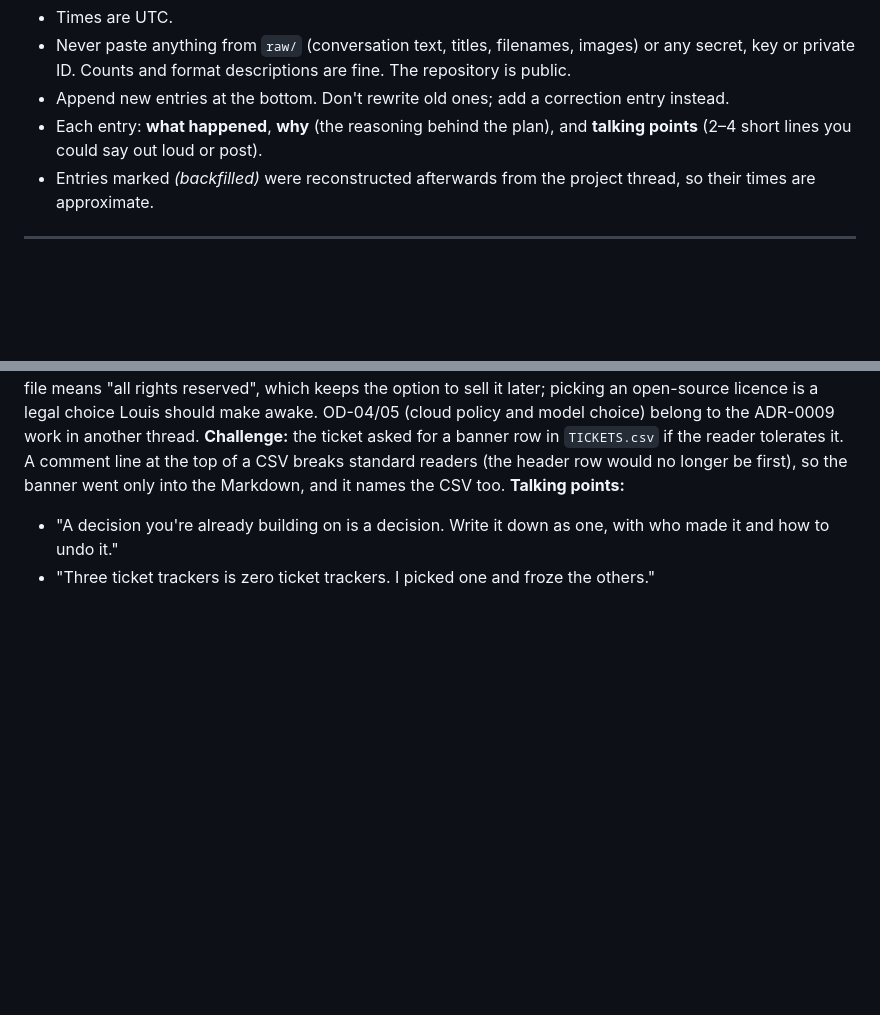
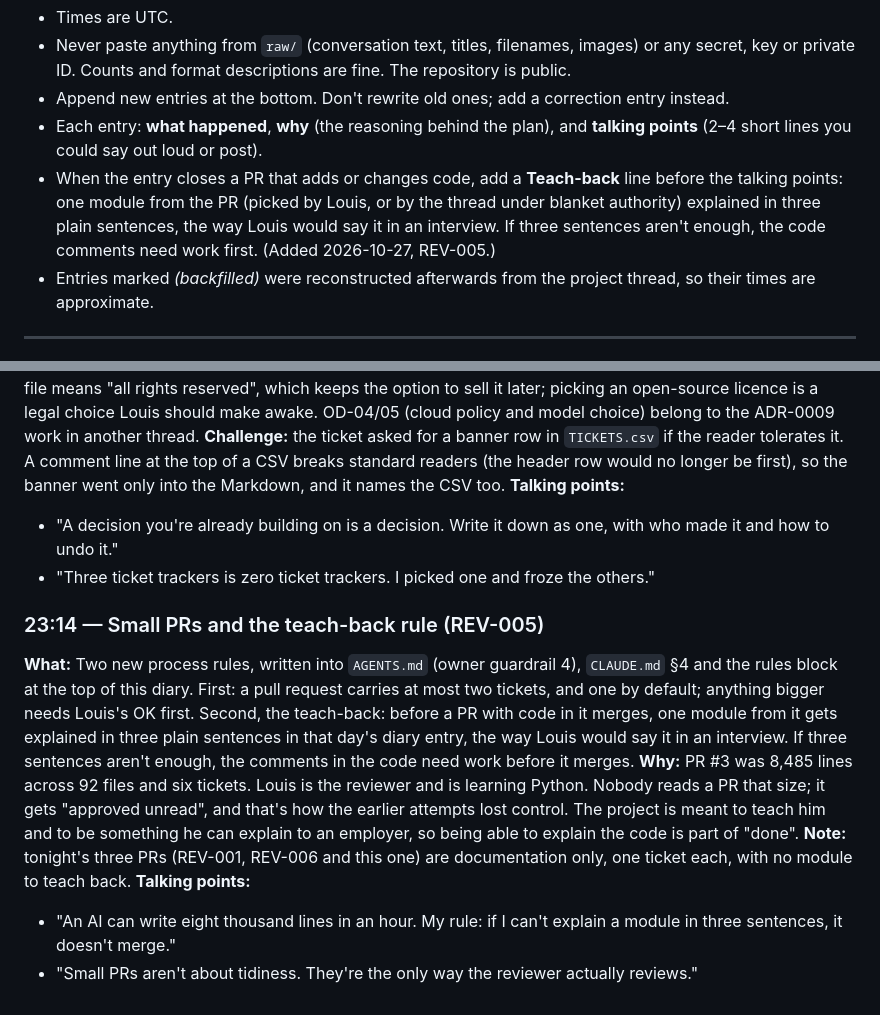
Before and after one commit to louishughes/claude-chatgpt-classifier, a Markdown page: docs/diary/BUILD_DIARY.md, 2 parts joined by grey strips. Rendered like a GitHub page; blank space fills up the shorter version.

Commit message:
REV-005: process rules: one or two tickets per PR, teach-back before merge
Adds owner guardrail 4 to AGENTS.md, the same rule plus the teach-back step to
CLAUDE.md §4, and a Teach-back line to the diary entry template. Decided under
delegated owner authority 2026-10-27, revisitable.

Closes #139

Co-Authored-By: Claude Opus 5.5 <noreply@anthropic.com>
Claude-Session: https://claude.ai/code/session_01L4yq8Zoqd9fcWDXux8VXXu

```diff
--- a/docs/diary/BUILD_DIARY.md
+++ b/docs/diary/BUILD_DIARY.md
@@ -7,6 +7,7 @@ A running, timestamped log of what is being worked on, the problems hit, how the
 - Never paste anything from `raw/` (conversation text, titles, filenames, images) or any secret, key or private ID. Counts and format descriptions are fine. The repository is public.
 - Append new entries at the bottom. Don't rewrite old ones; add a correction entry instead.
 - Each entry: **what happened**, **why** (the reasoning behind the plan), and **talking points** (2–4 short lines you could say out loud or post).
+- When the entry closes a PR that adds or changes code, add a **Teach-back** line before the talking points: one module from the PR (picked by Louis, or by the thread under blanket authority) explained in three plain sentences, the way Louis would say it in an interview. If three sentences aren't enough, the code comments need work first. (Added 2026-10-27, REV-005.)
 - Entries marked *(backfilled)* were reconstructed afterwards from the project thread, so their times are approximate.
 
 ---
@@ -346,3 +347,11 @@ Built step 2 of v3: one call per chat returns sections and typed items, each tie
 **Talking points:**
 - "A decision you're already building on is a decision. Write it down as one, with who made it and how to undo it."
 - "Three ticket trackers is zero ticket trackers. I picked one and froze the others."
+
+### 23:14 — Small PRs and the teach-back rule (REV-005)
+**What:** Two new process rules, written into `AGENTS.md` (owner guardrail 4), `CLAUDE.md` §4 and the rules block at the top of this diary. First: a pull request carries at most two tickets, and one by default; anything bigger needs Louis's OK first. Second, the teach-back: before a PR with code in it merges, one module from it gets explained in three plain sentences in that day's diary entry, the way Louis would say it in an interview. If three sentences aren't enough, the comments in the code need work before it merges.
+**Why:** PR #3 was 8,485 lines across 92 files and six tickets. Louis is the reviewer and is learning Python. Nobody reads a PR that size; it gets "approved unread", and that's how the earlier attempts lost control. The project is meant to teach him and to be something he can explain to an employer, so being able to explain the code is part of "done".
+**Note:** tonight's three PRs (REV-001, REV-006 and this one) are documentation only, one ticket each, with no module to teach back.
+**Talking points:**
+- "An AI can write eight thousand lines in an hour. My rule: if I can't explain a module in three sentences, it doesn't merge."
+- "Small PRs aren't about tidiness. They're the only way the reviewer actually reviews."
```
Also changed, not shown: AGENTS.md (+1 -0 lines), CLAUDE.md (+2 -0 lines).
